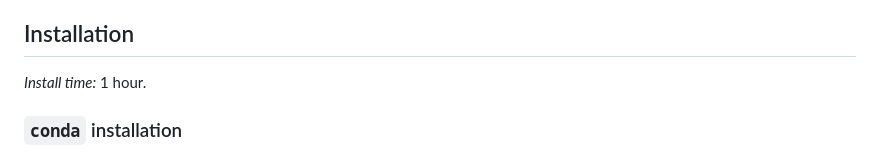
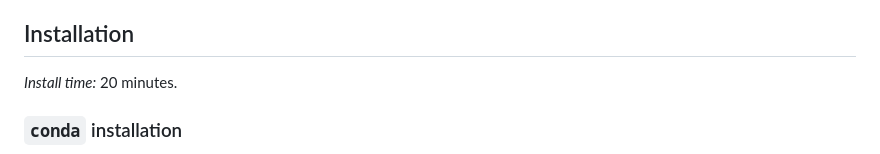
Before and after one commit to auberginekenobi/pedpancan_ecdna, a Markdown page: README.md, the part around one of its changes. Drawn GitHub-style.

Commit message:
runtime estimate update

```diff
--- a/README.md
+++ b/README.md
@@ -8,7 +8,7 @@ Tested on:
 
 ## Installation
 
-*Install time:* 1 hour.
+*Install time:* 20 minutes.
 
 ### `conda` installation
 
```
Also changed, not shown: other parts of README.md (+1 -1 lines).
